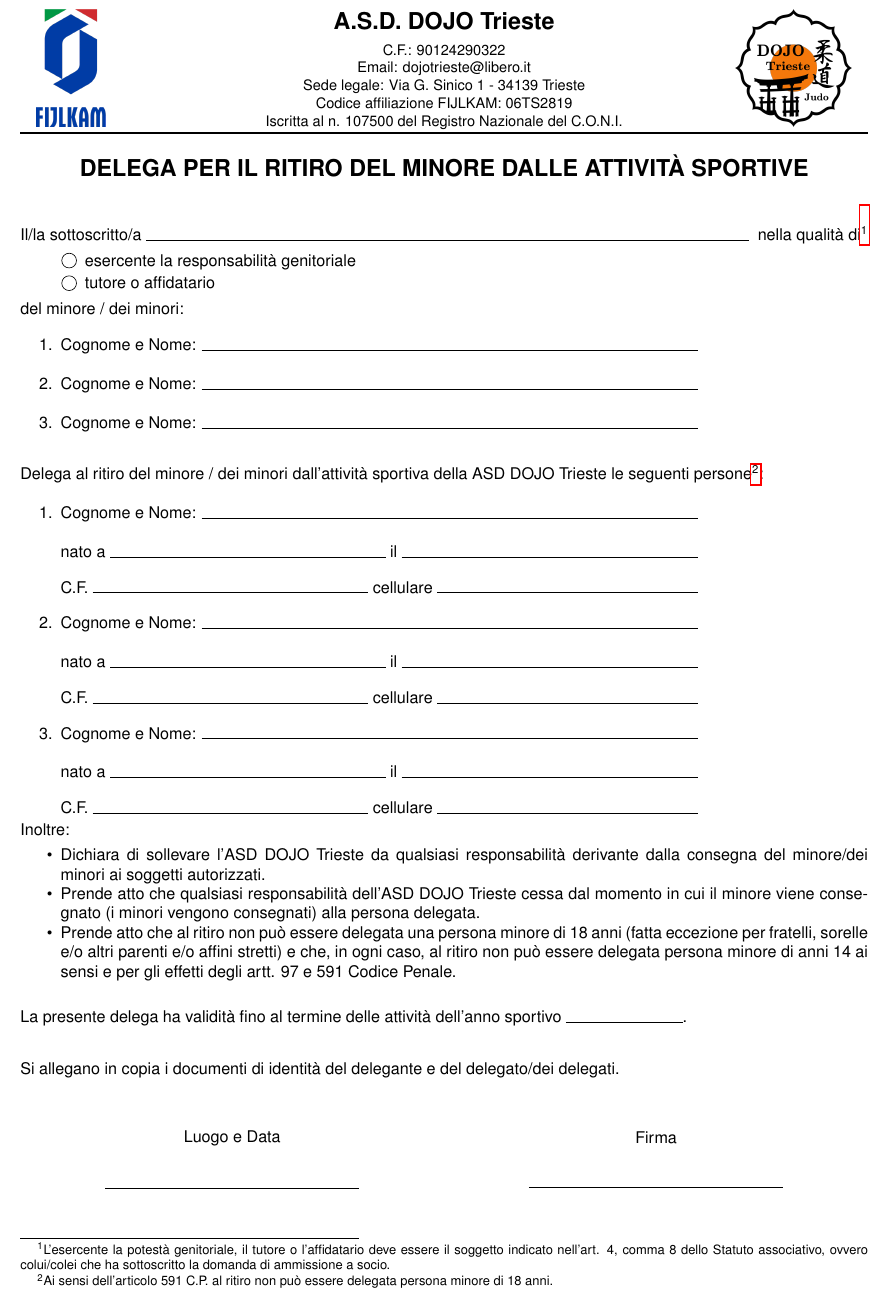
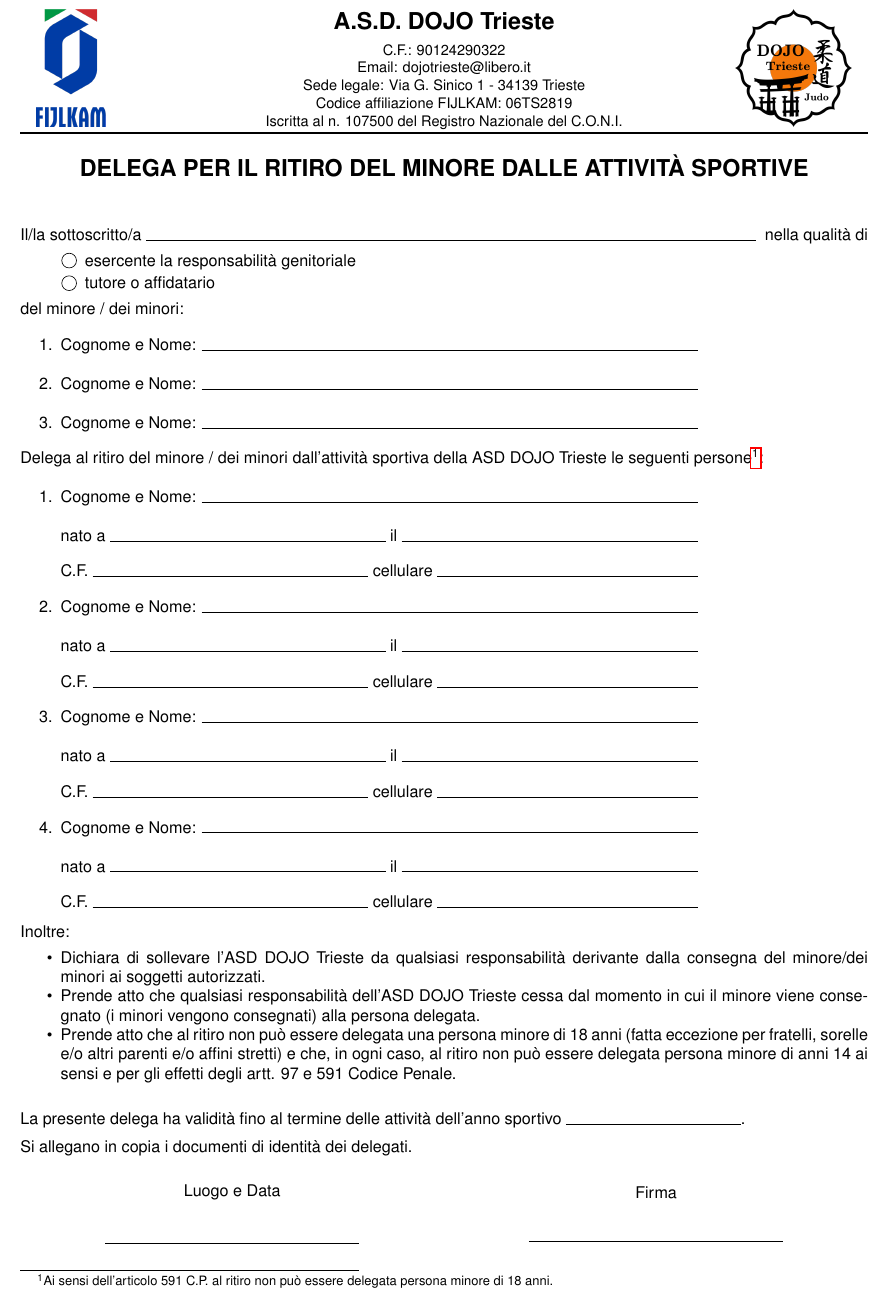
Before and after one commit to Urbani-Ludovico/DojoTrieste-Docs, a LaTeX document (Moduli/Delega ritiro minori/Delega ritiro minori.tex): part of the page, cut so that both start at the same text. Compiled offline with pdfLaTeX.

Commit message:
Removed identity copy required Added 4th person Removed required of the same person of associative module

```diff
--- a/Moduli/Delega ritiro minori/Delega ritiro minori.tex
+++ b/Moduli/Delega ritiro minori/Delega ritiro minori.tex
@@ -7,7 +7,7 @@
 \begin{document}
 	\maketitle
 
-	Il/la sottoscritto/a \fieldfill\; nella qualità di\footnote{L'esercente la potestà genitoriale, il tutore o l'affidatario deve essere il soggetto indicato nell'art. 4, comma 8 dello Statuto associativo, ovvero colui/colei che ha sottoscritto la domanda di ammissione a socio.}
+	Il/la sottoscritto/a \fieldfill\; nella qualità di
 	\begin{radiolist}
 		\item esercente la responsabilità genitoriale
 		\item tutore o affidatario
@@ -19,7 +19,7 @@
 			\item Cognome e Nome: \fieldfill
 			\item Cognome e Nome: \fieldfill
 		\end{enumerate}
-	\end{minipage} \\[20pt]
+	\end{minipage} \\[10pt]
 	Delega al ritiro del minore / dei minori dall'attività sportiva della ASD DOJO Trieste le seguenti persone\footnote{Ai sensi dell'articolo 591 C.P. al ritiro non può essere delegata persona minore di 18 anni.}: \\
 	\begin{minipage}{0.8\linewidth}
 		\begin{enumerate}
@@ -32,17 +32,20 @@
 			\item Cognome e Nome: \fieldfill \\
 			nato a \field{6cm} il \fieldfill \\
 			C.F. \field{6cm} cellulare \fieldfill
+			\item Cognome e Nome: \fieldfill \\
+			nato a \field{6cm} il \fieldfill \\
+			C.F. \field{6cm} cellulare \fieldfill
 		\end{enumerate}
-	\end{minipage} \\[5pt]
+	\end{minipage}\\[10pt]
 	Inoltre:
 	\begin{itemize}
 		\item Dichiara di sollevare l'ASD DOJO Trieste da qualsiasi responsabilità derivante dalla consegna del minore/dei minori ai soggetti autorizzati.
 		\item Prende atto che qualsiasi responsabilità dell'ASD DOJO Trieste cessa dal momento in cui il minore viene consegnato (i minori vengono consegnati) alla persona delegata.
 		\item Prende atto che al ritiro non può essere delegata una persona minore di 18 anni (fatta eccezione per fratelli, sorelle e/o altri parenti e/o affini stretti) e che, in ogni caso, al ritiro non può essere delegata persona minore di anni 14 ai sensi e per gli effetti degli artt. 97 e 591 Codice Penale.
 	\end{itemize}
-	La presente delega ha validità fino al termine delle attività dell'anno sportivo \field{1in}. \\[20px]
-	Si allegano in copia i documenti di identità del delegante e del delegato/dei delegati.
+	La presente delega ha validità fino al termine delle attività dell'anno sportivo \field{1.5in}. \\[5px]
+	Si allegano in copia i documenti di identità dei delegati.
 
-	\vspace{0.3in}
+	\vspace{0.1in}
 	\datesignfield{Firma}
 \end{document}
```
